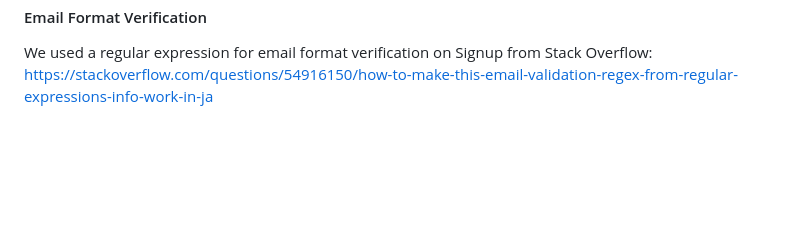
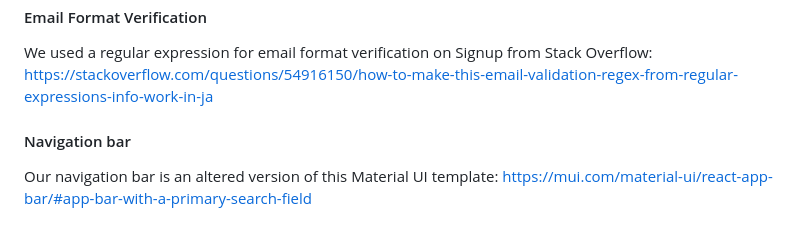
Before and after one commit to nhan0504/El-Pollo-Loco, a Markdown page: README.md, the part around the change. Rendered like a GitHub page; blank space fills up the shorter version.

```diff
--- a/README.md
+++ b/README.md
@@ -410,3 +410,7 @@ We would like to add test for the frontend. Right now we only have unit test for
 #### Email Format Verification
 We used a regular expression for email format verification on Signup from Stack Overflow:
 https://stackoverflow.com/questions/54916150/how-to-make-this-email-validation-regex-from-regular-expressions-info-work-in-ja
+
+#### Navigation bar
+Our navigation bar is an altered version of this Material UI template:
+https://mui.com/material-ui/react-app-bar/#app-bar-with-a-primary-search-field
```
